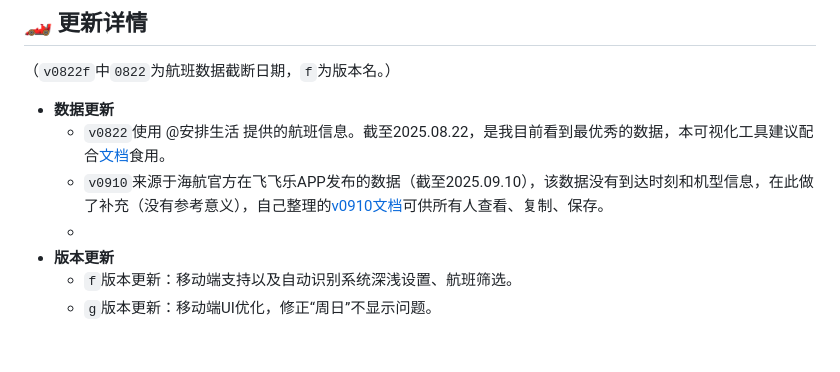
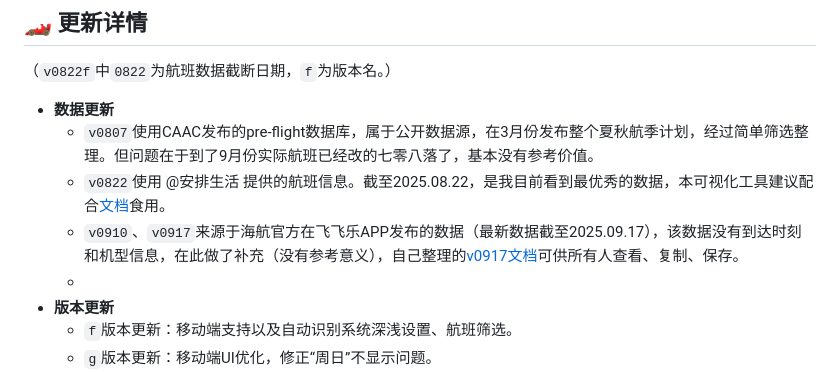
Before and after one commit to Marco5699/HNA666-flight-map, a Markdown page: README.md, the part around the change. Drawn GitHub-style; blank space fills up the shorter version.

```diff
--- a/README.md
+++ b/README.md
@@ -8,8 +8,9 @@
 ## 🏎️ 更新详情
 （`v0822f`中`0822`为航班数据截断日期，`f`为版本名。）
 - **数据更新**
+  - `v0807`使用CAAC发布的pre-flight数据库，属于公开数据源，在3月份发布整个夏秋航季计划，经过简单筛选整理。但问题在于到了9月份实际航班已经改的七零八落了，基本没有参考价值。
   - `v0822`使用 @安排生活 提供的航班信息。截至2025.08.22，是我目前看到最优秀的数据，本可视化工具建议配合[文档](https://docs.qq.com/sheet/DY2Zsd2FEZVNKZE1T?tab=BB08J2)食用。
-  - `v0910`来源于海航官方在飞飞乐APP发布的数据（截至2025.09.10），该数据没有到达时刻和机型信息，在此做了补充（没有参考意义），自己整理的[v0910文档](https://www.kdocs.cn/l/cqy1AfiQ4Gcx)可供所有人查看、复制、保存。
+  - `v0910`、`v0917`来源于海航官方在飞飞乐APP发布的数据（最新数据截至2025.09.17），该数据没有到达时刻和机型信息，在此做了补充（没有参考意义），自己整理的[v0917文档](https://www.kdocs.cn/l/cqy1AfiQ4Gcx)可供所有人查看、复制、保存。
   -
 - **版本更新**
   - `f`版本更新：移动端支持以及自动识别系统深浅设置、航班筛选。
```
